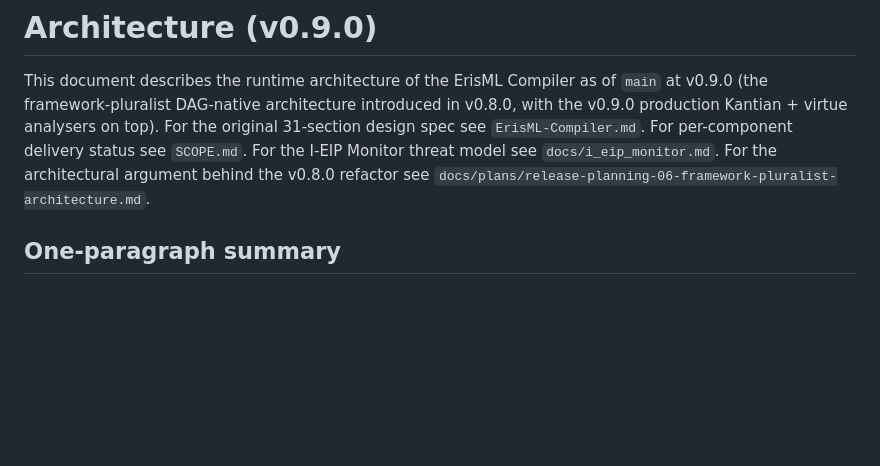
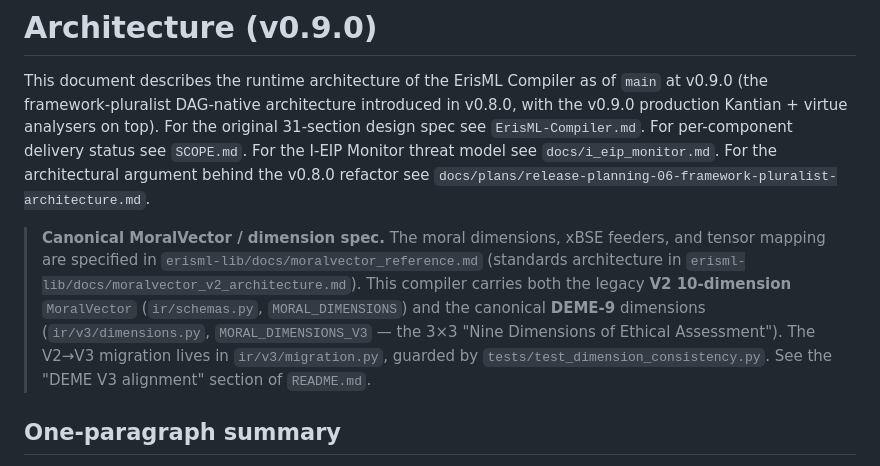
Before and after one commit to ahb-sjsu/erisml-compiler, a Markdown page: docs/architecture.md, the part around the change. Rendered like a GitHub page; blank space fills up the shorter version.

Commit message:
docs: legacy-V2-10 vs canonical-DEME-9 framing + rank-5 fix; canonical pointers
Co-Authored-By: Claude Opus 4.8 (1M context) <noreply@anthropic.com>

```diff
--- a/docs/architecture.md
+++ b/docs/architecture.md
@@ -9,6 +9,18 @@ spec see `ErisML-Compiler.md`. For per-component delivery status see
 `docs/i_eip_monitor.md`. For the architectural argument behind the
 v0.8.0 refactor see
 `docs/plans/release-planning-06-framework-pluralist-architecture.md`.
+
+> **Canonical MoralVector / dimension spec.** The moral dimensions,
+> xBSE feeders, and tensor mapping are specified in
+> `erisml-lib/docs/moralvector_reference.md` (standards architecture in
+> `erisml-lib/docs/moralvector_v2_architecture.md`). This compiler
+> carries both the legacy **V2 10-dimension** `MoralVector`
+> (`ir/schemas.py`, `MORAL_DIMENSIONS`) and the canonical **DEME-9**
+> dimensions (`ir/v3/dimensions.py`, `MORAL_DIMENSIONS_V3` — the 3×3
+> "Nine Dimensions of Ethical Assessment"). The V2→V3 migration lives
+> in `ir/v3/migration.py`, guarded by
+> `tests/test_dimension_consistency.py`. See the "DEME V3 alignment"
+> section of `README.md`.
 
 ## One-paragraph summary
 
```
Also changed, not shown: SCOPE.md (+8 -0 lines).
